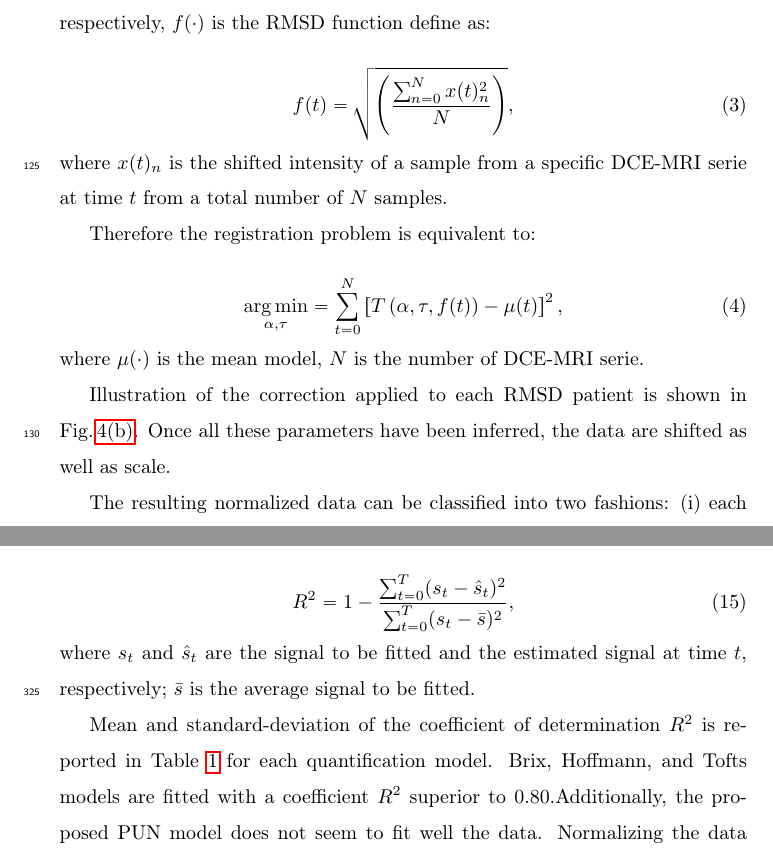
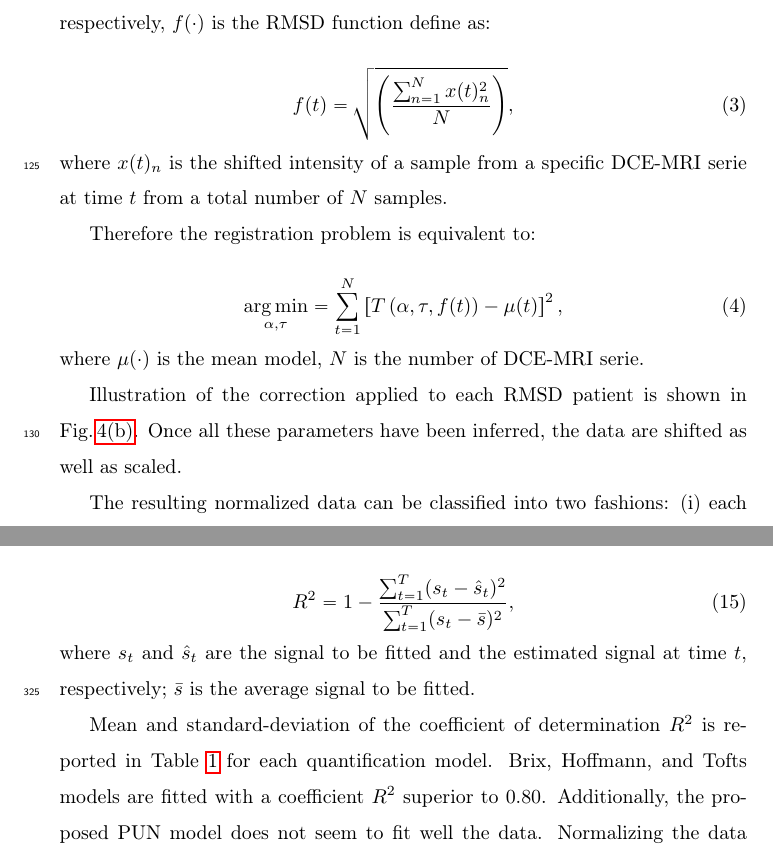
Before and after one commit to glemaitre/dce-normalization, a LaTeX paper (main.tex, which reads 02_methods/methods.tex, 03_experiments/experiments.tex): two parts of pages 8 and 16 of 25, joined at a grey line, cut so that both start at the same text. Compiled offline with pdfLaTeX.

Commit message:
Add fab correction

```diff
--- a/02_methods/methods.tex
+++ b/02_methods/methods.tex
@@ -97,7 +98,7 @@ The parametric model to perform the registration is formulated as in Eq.\,\eqref
 \noindent where $\alpha$ and $\tau$ are the two parameters handling the time offset and global scale, respectively, $f(\cdot)$ is the \ac{rmse} function define as:
 
 \begin{equation}
-  f(t) = \sqrt{ \left( \frac{\sum_{n=0}^{N} x(t)_{n}^2}{N}  \right) },
+  f(t) = \sqrt{ \left( \frac{\sum_{n=1}^{N} x(t)_{n}^2}{N}  \right) },
   \label{eq:rmsd}
 \end{equation}
 
@@ -106,14 +107,14 @@ The parametric model to perform the registration is formulated as in Eq.\,\eqref
 Therefore the registration problem is equivalent to:
 
 \begin{equation}
-  \argmin_{\alpha, \tau} = \sum_{t=0}^{N} \left[ T\left(\alpha, \tau, f(t)\right) - \mu(t) \right]^{2} ,
+  \argmin_{\alpha, \tau} = \sum_{t=1}^{N} \left[ T\left(\alpha, \tau, f(t)\right) - \mu(t) \right]^{2} ,
   \label{eq:cost}
 \end{equation}
 
 \noindent where $\mu(\cdot)$ is the mean model, $N$ is the number of \ac{dce}-\ac{mri} serie.
 
 Illustration of the correction applied to each \ac{rmse} patient is shown in Fig.\,\ref{fig:rmseal}.
-Once all these parameters have been inferred, the data are shifted as well as scale.
+Once all these parameters have been inferred, the data are shifted as well as scaled.
 
 The resulting normalized data can be classified into two fashions: (i) each normalized signal can be classified considering the whole \ac{dce}-\ac{mri} signal or (ii) the normalized data can be fitted using a quantitative method, as presented in the next section.
 However, in the second strategy, this is necessary to apply common intensity offsets such that the data follow a shape as expected by the different quantitative models.
--- a/03_experiments/experiments.tex
+++ b/03_experiments/experiments.tex
@@ -52,14 +52,14 @@ Parameter estimation of the quantification methods are related to fit a specific
 Therefore, this section report the goodness of fitting by computing the coefficient of determination $R^2$ such as in Eq.\,\eqref{eq:r2}
 
 \begin{equation}
-  R^2 = 1 - \frac{\sum_{t = 0}^{T} (s_t - \hat{s}_t)^2}{\sum_{t = 0}^{T} (s_t - \bar{s})^2} ,
+  R^2 = 1 - \frac{\sum_{t = 1}^{T} (s_t - \hat{s}_t)^2}{\sum_{t = 1}^{T} (s_t - \bar{s})^2} ,
   \label{eq:r2}
 \end{equation}
 
 \noindent where $s_t$ and $\hat{s}_t$ are the signal to be fitted and the estimated signal at time $t$, respectively; $\bar{s}$ is the average signal to be fitted.
 
 Mean and standard-deviation of the coefficient of determination $R^{2}$ is reported in Table~\ref{tab:r2} for each quantification model.
-Brix, Hoffmann, and Tofts models are fitted with a coefficient $R^{2}$ superior to 0.80.%, implying that they are adequate models for that purpose.
+Brix, Hoffmann, and Tofts models are fitted with a coefficient $R^{2}$ superior to 0.80.
 Additionally, the proposed \ac{pun} model does not seem to fit well the data.
 Normalizing the data improve the coefficient $R^2$ for all the methods apart of the Hoffmann model.
 The large standard deviation for this model might imply that there is some cases, that the fitting fails.
```
Also changed, not shown: 01_introduction/introduction.tex (+3 -3 lines), main.pdf, 02_methods/methods.tex (7 more changed lines).
